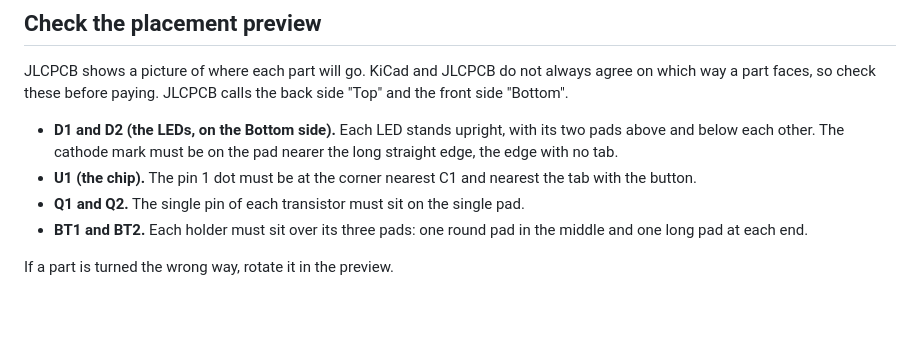
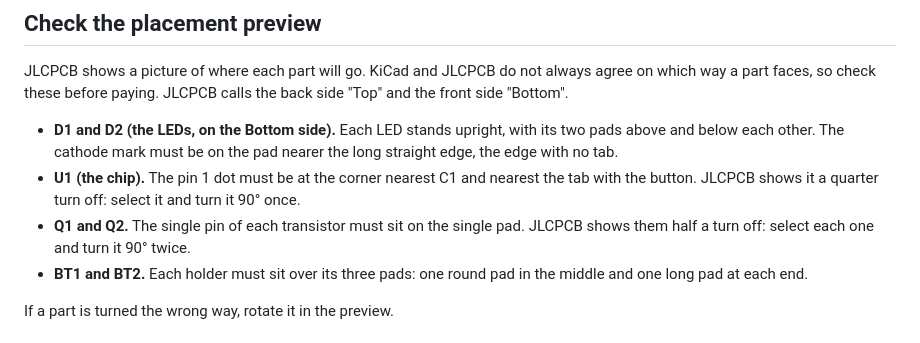
Before and after one commit to StirlingMarketingGroup/coin-light-board, a Markdown page: ORDERING.md, the part around the change. GitHub-like rendering; blank space fills up the shorter version.

```diff
--- a/ORDERING.md
+++ b/ORDERING.md
@@ -55,8 +55,8 @@ If JLCPCB says a part is out of stock, stop and choose a replacement before payi
 JLCPCB shows a picture of where each part will go. KiCad and JLCPCB do not always agree on which way a part faces, so check these before paying. JLCPCB calls the back side "Top" and the front side "Bottom".
 
 - **D1 and D2 (the LEDs, on the Bottom side).** Each LED stands upright, with its two pads above and below each other. The cathode mark must be on the pad nearer the long straight edge, the edge with no tab.
-- **U1 (the chip).** The pin 1 dot must be at the corner nearest C1 and nearest the tab with the button.
-- **Q1 and Q2.** The single pin of each transistor must sit on the single pad.
+- **U1 (the chip).** The pin 1 dot must be at the corner nearest C1 and nearest the tab with the button. JLCPCB shows it a quarter turn off: select it and turn it 90° once.
+- **Q1 and Q2.** The single pin of each transistor must sit on the single pad. JLCPCB shows them half a turn off: select each one and turn it 90° twice.
 - **BT1 and BT2.** Each holder must sit over its three pads: one round pad in the middle and one long pad at each end.
 
 If a part is turned the wrong way, rotate it in the preview.
```
Also changed, not shown: README.md (+8 -4 lines), docs/board-back.png, docs/board-front.png, 4 other files.
